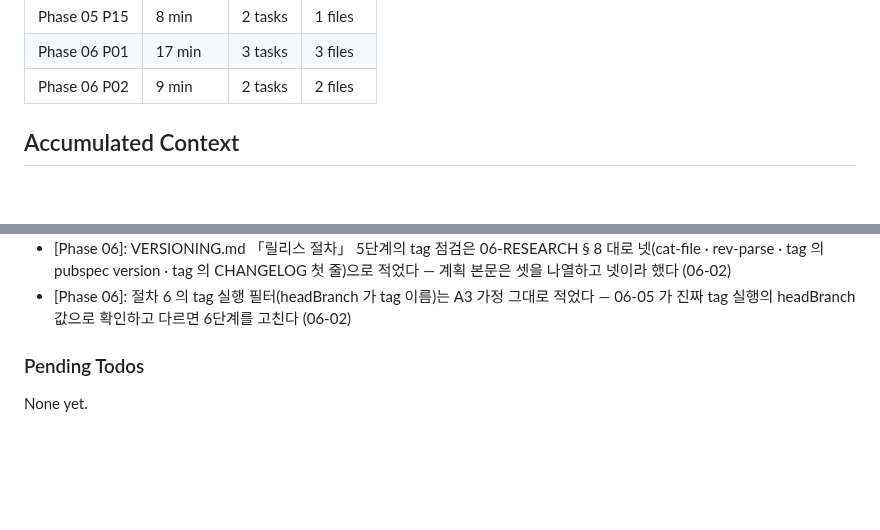
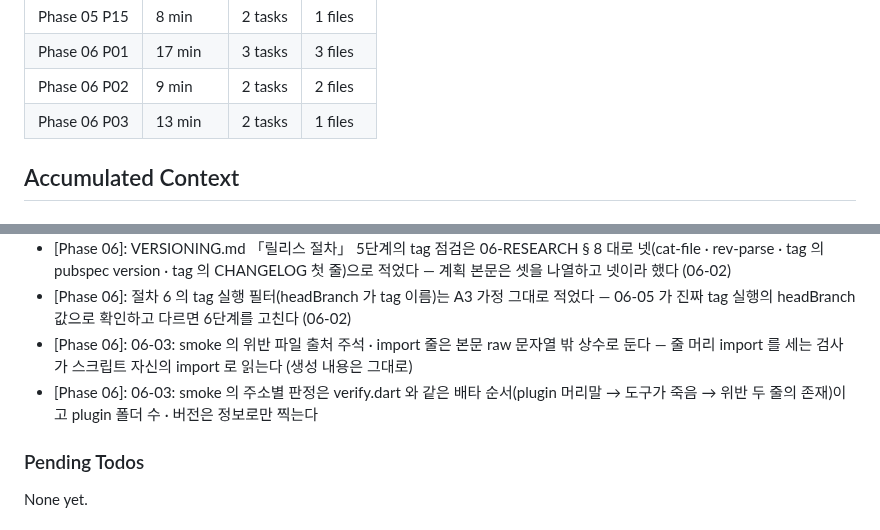
Before and after one commit to woodkill/woody_lints, a Markdown page: .planning/STATE.md, 2 parts joined by grey strips. GitHub-like rendering; blank space fills up the shorter version.

```diff
--- a/.planning/STATE.md
+++ b/.planning/STATE.md
@@ -105,6 +105,7 @@ Progress: [████████░░] 83%
 | Phase 05 P15 | 8 min | 2 tasks | 1 files |
 | Phase 06 P01 | 17 min | 3 tasks | 3 files |
 | Phase 06 P02 | 9 min | 2 tasks | 2 files |
+| Phase 06 P03 | 13 min | 2 tasks | 1 files |
 
 ## Accumulated Context
 
@@ -275,6 +276,8 @@ Recent decisions affecting current work:
 - [Phase 06]: 06-01: --tag 의 다음 인자가 -- 로 시작하면 값 없음으로 보고 종료 코드 64 (계획보다 한 경우 더 막음)
 - [Phase 06]: VERSIONING.md 「릴리스 절차」 5단계의 tag 점검은 06-RESEARCH § 8 대로 넷(cat-file · rev-parse · tag 의 pubspec version · tag 의 CHANGELOG 첫 줄)으로 적었다 — 계획 본문은 셋을 나열하고 넷이라 했다 (06-02)
 - [Phase 06]: 절차 6 의 tag 실행 필터(headBranch 가 tag 이름)는 A3 가정 그대로 적었다 — 06-05 가 진짜 tag 실행의 headBranch 값으로 확인하고 다르면 6단계를 고친다 (06-02)
+- [Phase 06]: 06-03: smoke 의 위반 파일 출처 주석 · import 줄은 본문 raw 문자열 밖 상수로 둔다 — 줄 머리 import 를 세는 검사가 스크립트 자신의 import 로 읽는다 (생성 내용은 그대로)
+- [Phase 06]: 06-03: smoke 의 주소별 판정은 verify.dart 와 같은 배타 순서(plugin 머리말 → 도구가 죽음 → 위반 두 줄의 존재)이고 plugin 폴더 수 · 버전은 정보로만 찍는다
 
 ### Pending Todos
 
```
Also changed, not shown: other parts of .planning/STATE.md (+7 -7 lines), .planning/ROADMAP.md (+3 -3 lines), 1 other file.
